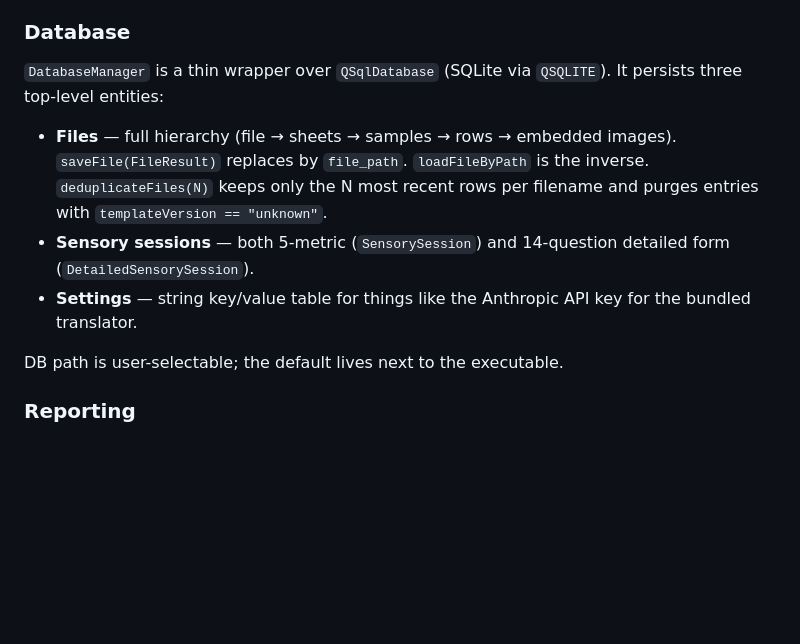
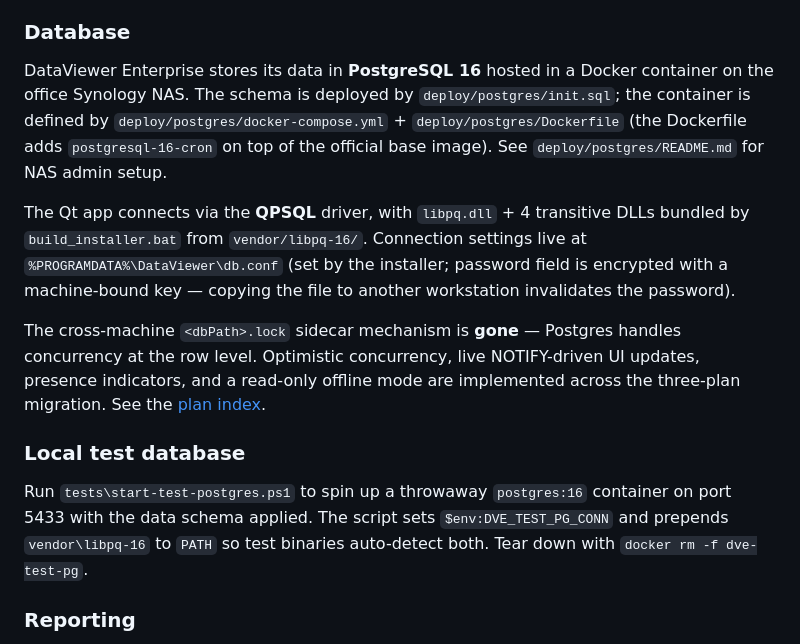
Before and after one commit to acbecquet/DataViewer-Enterprise, a Markdown page: CLAUDE.md, the part around the change. Rendered like a GitHub page; blank space fills up the shorter version.

Commit message:
docs: replace SQLite-on-Synology section with Postgres notes

```diff
--- a/CLAUDE.md
+++ b/CLAUDE.md
@@ -147,13 +147,32 @@ Cell edits don't write through immediately. `MainWindow` debounces them with `m_
 
 ### Database
 
-`DatabaseManager` is a thin wrapper over `QSqlDatabase` (SQLite via `QSQLITE`). It persists three top-level entities:
+DataViewer Enterprise stores its data in **PostgreSQL 16** hosted in a
+Docker container on the office Synology NAS. The schema is deployed by
+`deploy/postgres/init.sql`; the container is defined by
+`deploy/postgres/docker-compose.yml` + `deploy/postgres/Dockerfile`
+(the Dockerfile adds `postgresql-16-cron` on top of the official base
+image). See `deploy/postgres/README.md` for NAS admin setup.
 
-- **Files** — full hierarchy (file → sheets → samples → rows → embedded images). `saveFile(FileResult)` replaces by `file_path`. `loadFileByPath` is the inverse. `deduplicateFiles(N)` keeps only the N most recent rows per filename and purges entries with `templateVersion == "unknown"`.
-- **Sensory sessions** — both 5-metric (`SensorySession`) and 14-question detailed form (`DetailedSensorySession`).
-- **Settings** — string key/value table for things like the Anthropic API key for the bundled translator.
+The Qt app connects via the **QPSQL** driver, with `libpq.dll` + 4
+transitive DLLs bundled by `build_installer.bat` from
+`vendor/libpq-16/`. Connection settings live at
+`%PROGRAMDATA%\DataViewer\db.conf` (set by the installer; password
+field is encrypted with a machine-bound key — copying the file to
+another workstation invalidates the password).
 
-DB path is user-selectable; the default lives next to the executable.
+The cross-machine `<dbPath>.lock` sidecar mechanism is **gone** —
+Postgres handles concurrency at the row level. Optimistic concurrency,
+live NOTIFY-driven UI updates, presence indicators, and a read-only
+offline mode are implemented across the three-plan migration. See
+the [plan index](docs/superpowers/plans/2026-05-11-postgres-multiuser-INDEX.md).
+
+### Local test database
+
+Run `tests\start-test-postgres.ps1` to spin up a throwaway `postgres:16`
+container on port 5433 with the data schema applied. The script sets
+`$env:DVE_TEST_PG_CONN` and prepends `vendor\libpq-16` to `PATH` so test
+binaries auto-detect both. Tear down with `docker rm -f dve-test-pg`.
 
 ### Reporting
 
```
